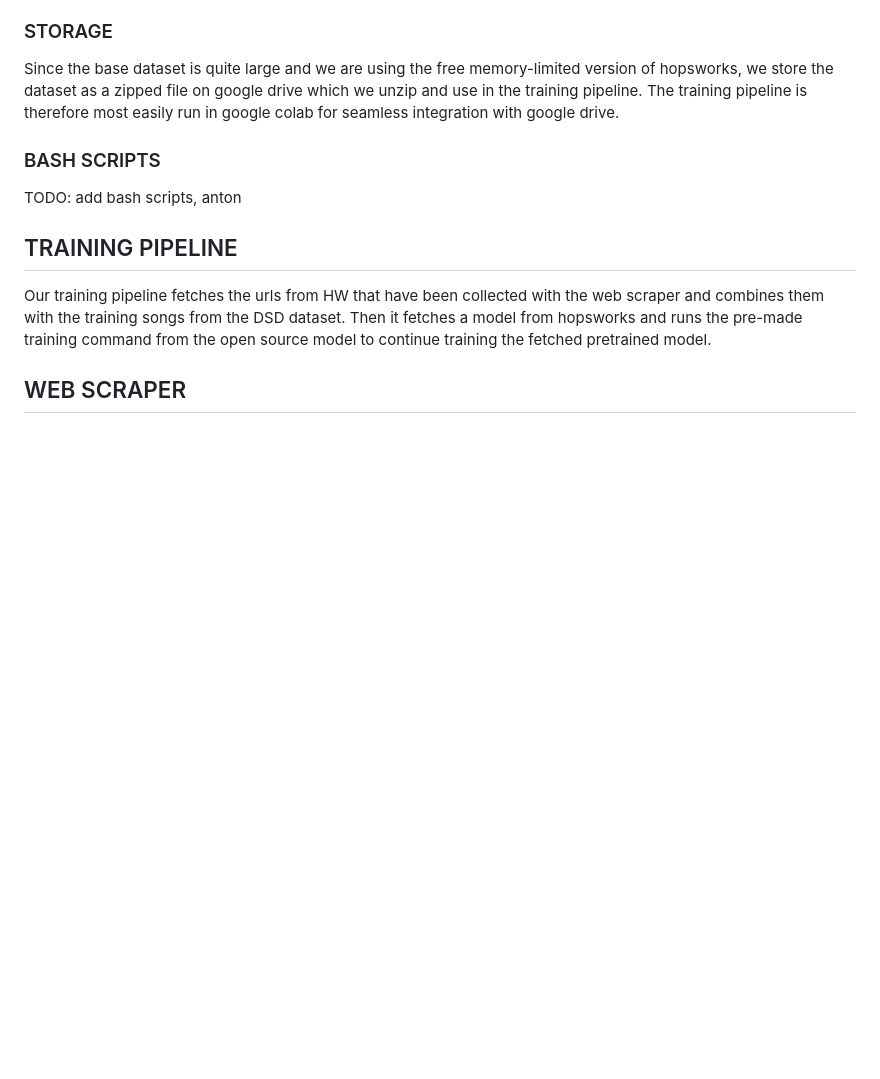
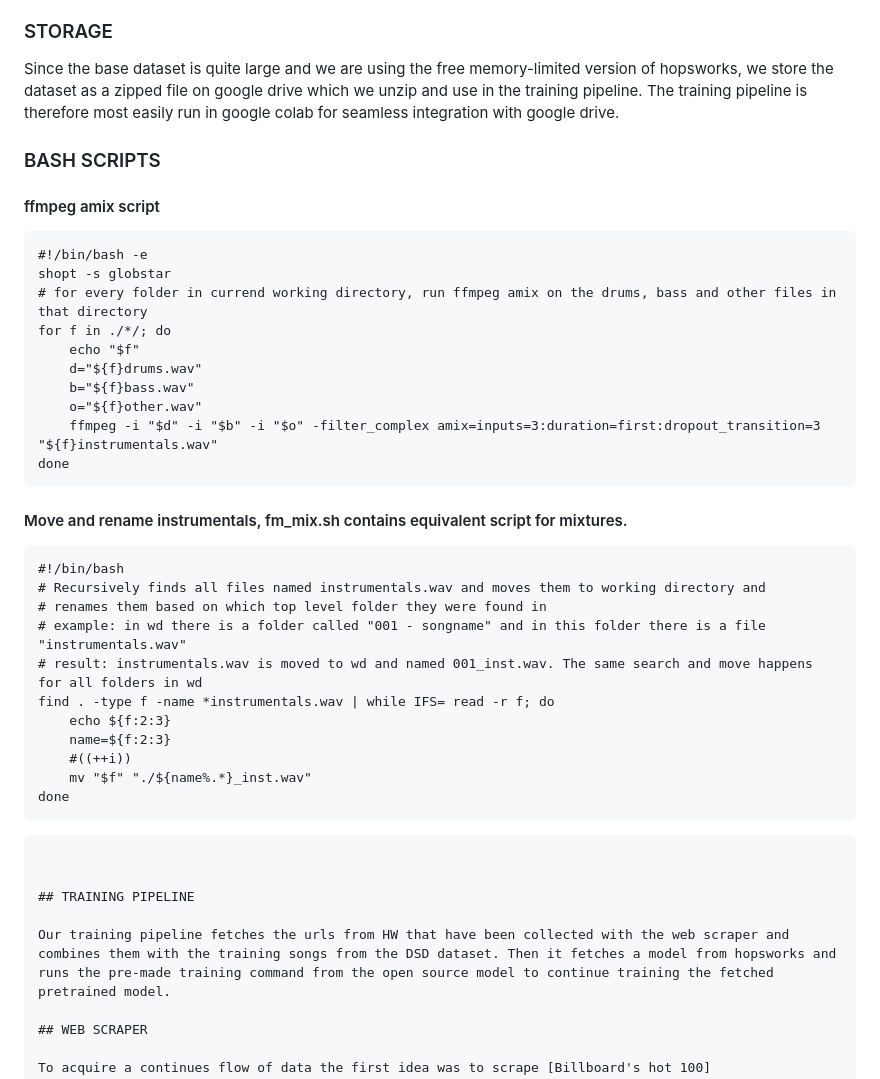
Before and after one commit to fi-m/ID2223, a Markdown page: project/README.md, the part around the change. Drawn GitHub-style; blank space fills up the shorter version.

````diff
--- a/project/README.md
+++ b/project/README.md
@@ -45,8 +45,35 @@ We also split the dataset into 20 validation songs and 80 training songs such th
 Since the base dataset is quite large and we are using the free memory-limited version of hopsworks, we store the dataset as a zipped file on google drive which we unzip and use in the training pipeline. The training pipeline is therefore most easily run in google colab for seamless integration with google drive.
 
 ### BASH SCRIPTS
+#### ffmpeg amix script
+```
+#!/bin/bash -e
+shopt -s globstar
+# for every folder in currend working directory, run ffmpeg amix on the drums, bass and other files in that directory
+for f in ./*/; do
+    echo "$f"
+    d="${f}drums.wav"
+    b="${f}bass.wav"
+    o="${f}other.wav"
+    ffmpeg -i "$d" -i "$b" -i "$o" -filter_complex amix=inputs=3:duration=first:dropout_transition=3 "${f}instrumentals.wav"
+done
+```
+#### Move and rename instrumentals, fm_mix.sh contains equivalent script for mixtures.
+```
+#!/bin/bash
+# Recursively finds all files named instrumentals.wav and moves them to working directory and
+# renames them based on which top level folder they were found in
+# example: in wd there is a folder called "001 - songname" and in this folder there is a file "instrumentals.wav"
+# result: instrumentals.wav is moved to wd and named 001_inst.wav. The same search and move happens for all folders in wd
+find . -type f -name *instrumentals.wav | while IFS= read -r f; do
+    echo ${f:2:3}
+    name=${f:2:3}
+    #((++i))
+    mv "$f" "./${name%.*}_inst.wav"
+done
+```
+```
 
-TODO: add bash scripts, anton
 
 ## TRAINING PIPELINE
 
````
